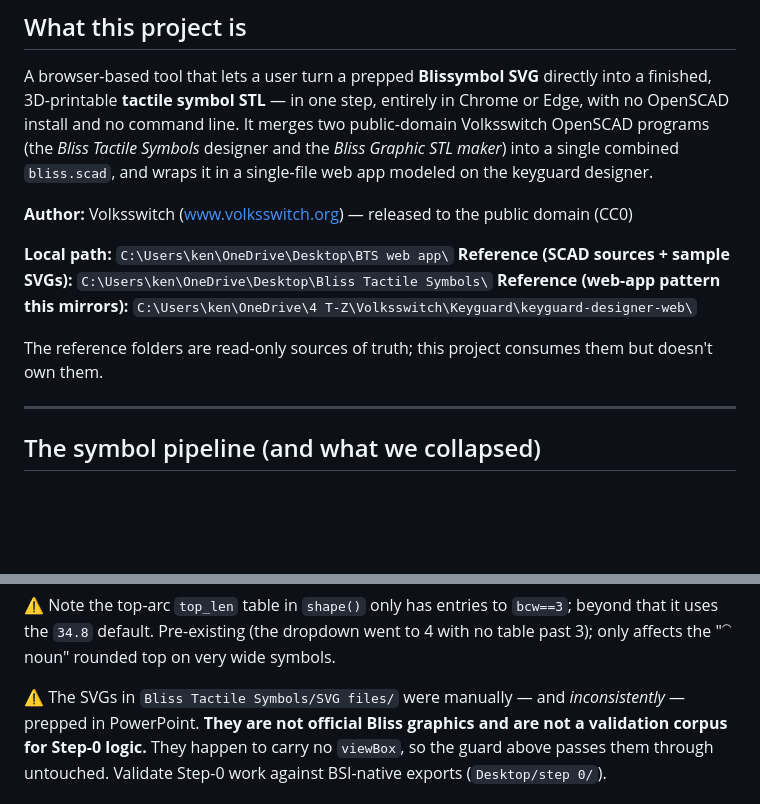
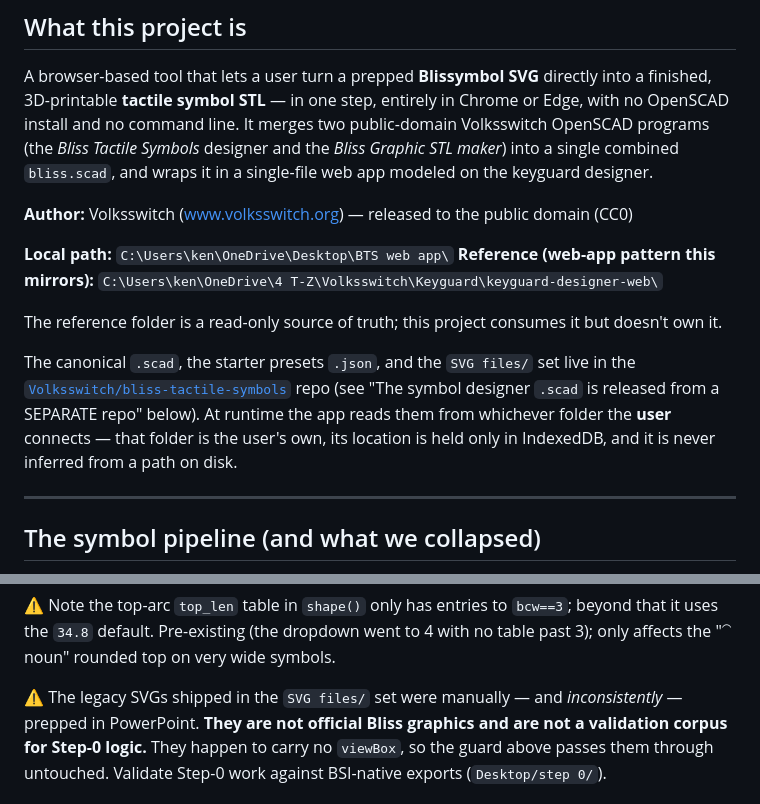
Before and after one commit to Volksswitch/bliss-tactile-symbols-web, a Markdown page: CLAUDE.md, 2 parts joined by grey strips. Rendered like a GitHub page; blank space fills up the shorter version.

Commit message:
Docs: drop references to the local Bliss Tactile Symbols reference folder
That folder is not owned by this project and is not the app's connected folder.
Point at the bliss-tactile-symbols repo for the canonical .scad/.json/SVGs, and
state that the connected folder is the user's own — location lives in IndexedDB
and must never be inferred from a path on disk.

Co-Authored-By: Claude Opus 4.8 <noreply@anthropic.com>

```diff
--- a/CLAUDE.md
+++ b/CLAUDE.md
@@ -11,10 +11,15 @@ OpenSCAD install and no command line. It merges two public-domain Volksswitch Op
 **Author:** Volksswitch (www.volksswitch.org) — released to the public domain (CC0)
 
 **Local path:** `C:\Users\ken\OneDrive\Desktop\BTS web app\`
-**Reference (SCAD sources + sample SVGs):** `C:\Users\ken\OneDrive\Desktop\Bliss Tactile Symbols\`
 **Reference (web-app pattern this mirrors):** `C:\Users\ken\OneDrive\4 T-Z\Volksswitch\Keyguard\keyguard-designer-web\`
 
-The reference folders are read-only sources of truth; this project consumes them but doesn't own them.
+The reference folder is a read-only source of truth; this project consumes it but doesn't own it.
+
+The canonical `.scad`, the starter presets `.json`, and the `SVG files/` set live in the
+[`Volksswitch/bliss-tactile-symbols`](https://github.com/Volksswitch/bliss-tactile-symbols) repo
+(see "The symbol designer `.scad` is released from a SEPARATE repo" below). At runtime the app
+reads them from whichever folder the **user** connects — that folder is the user's own, its
+location is held only in IndexedDB, and it is never inferred from a path on disk.
 
 ---
 
@@ -432,7 +437,7 @@ brain_injury 56 mm → 63 mm (1.75×). Each the smallest step that keeps ≥3 mm
 `34.8` default. Pre-existing (the dropdown went to 4 with no table past 3); only affects the "⁀ noun"
 rounded top on very wide symbols.
 
-⚠️ The SVGs in `Bliss Tactile Symbols/SVG files/` were manually — and *inconsistently* — prepped in
+⚠️ The legacy SVGs shipped in the `SVG files/` set were manually — and *inconsistently* — prepped in
 PowerPoint. **They are not official Bliss graphics and are not a validation corpus for Step-0 logic.**
 They happen to carry no `viewBox`, so the guard above passes them through untouched. Validate
 Step-0 work against BSI-native exports (`Desktop/step 0/`).
```
